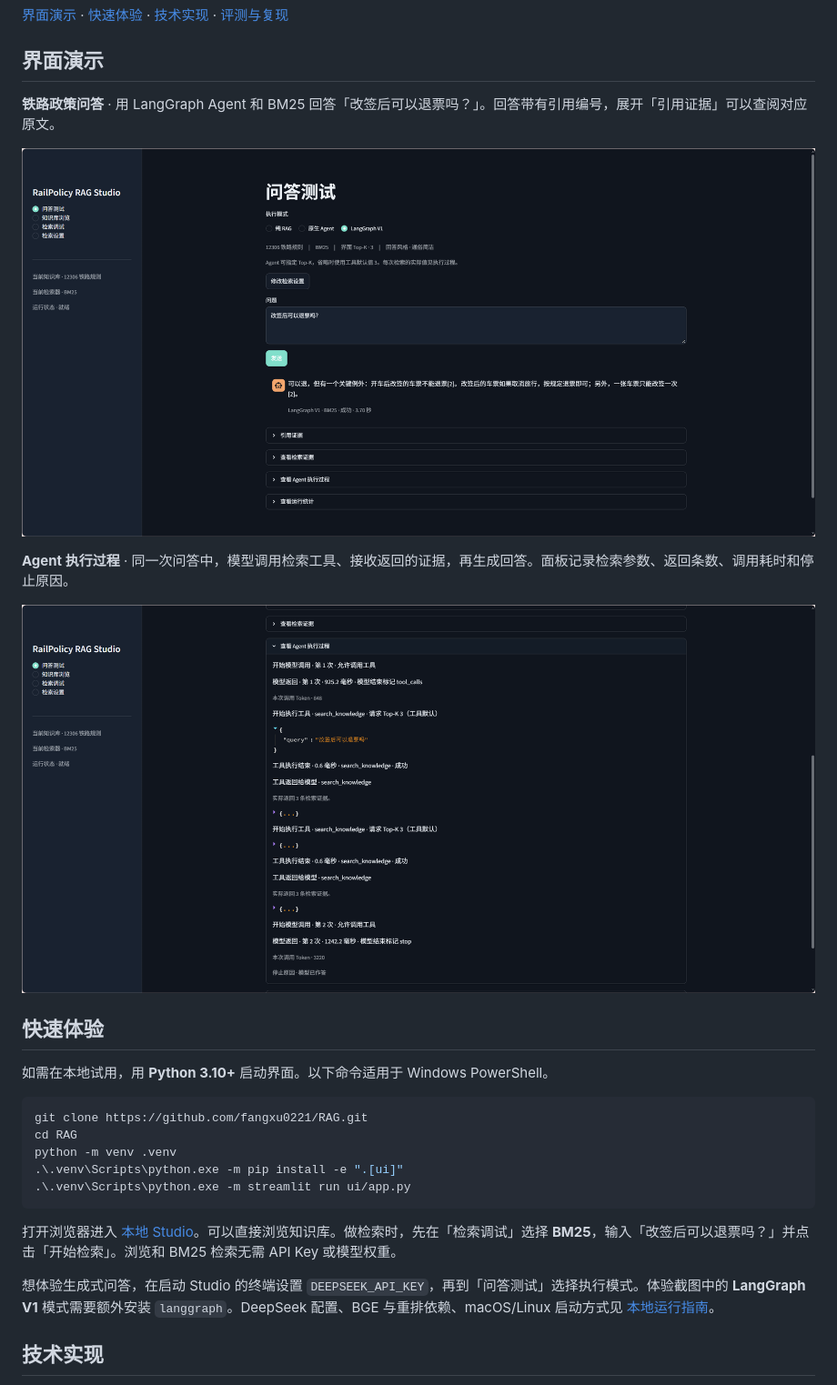
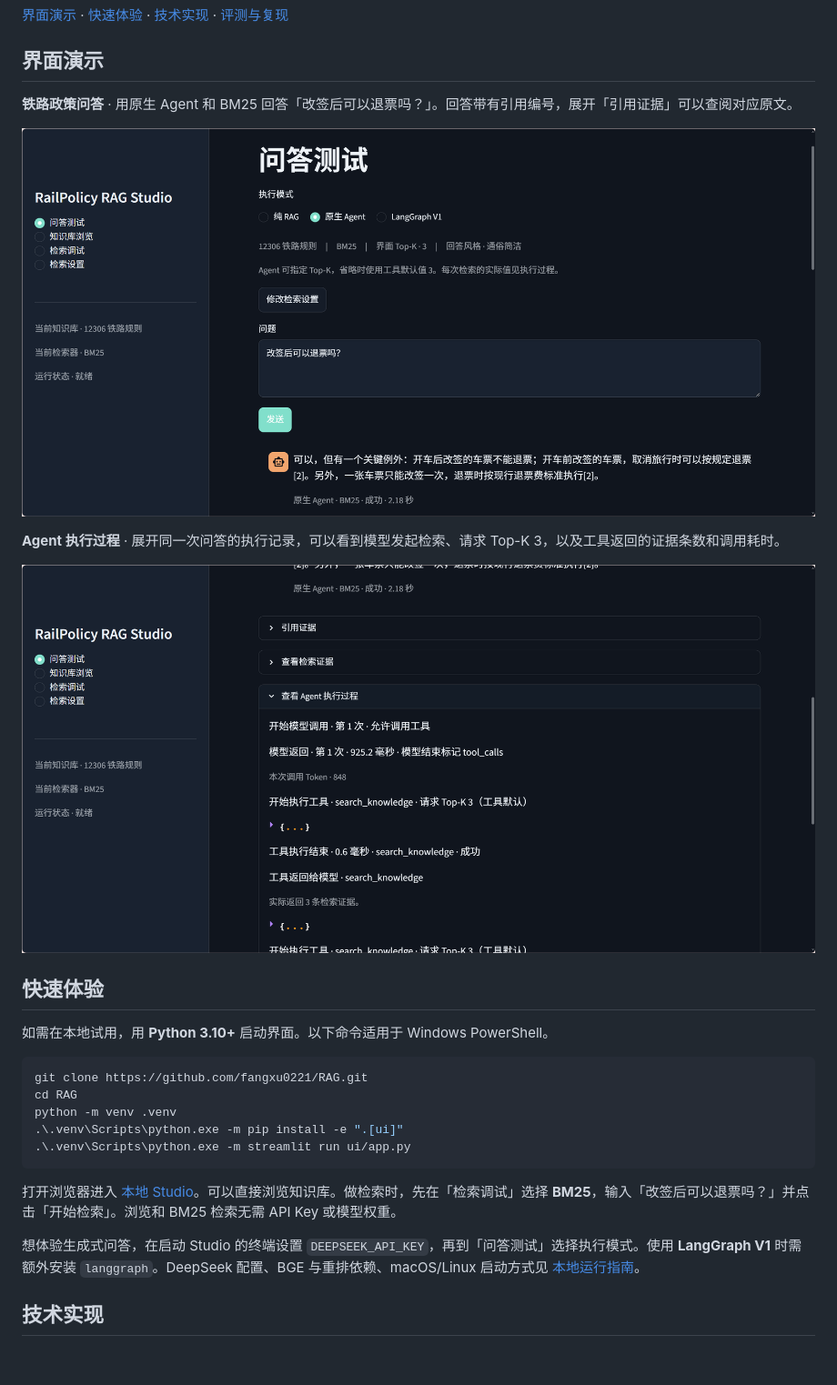
Before and after one commit to fangxu0221/RAG, a Markdown page: README.md, the part around the change. Shown at 91% size. Drawn GitHub-style; pictures changed too: docs/images/studio-agent-trace.png, docs/images/studio-qa.png; blank space fills up the shorter version.

Commit message:
更新readme

```diff
--- a/README.md
+++ b/README.md
@@ -6,11 +6,11 @@ RailPolicy RAG Studio 是一个基于 **12306 铁路规则**的本地问答与
 
 ## 界面演示
 
-**铁路政策问答** · 用 LangGraph Agent 和 BM25 回答「改签后可以退票吗？」。回答带有引用编号，展开「引用证据」可以查阅对应原文。
+**铁路政策问答** · 用原生 Agent 和 BM25 回答「改签后可以退票吗？」。回答带有引用编号，展开「引用证据」可以查阅对应原文。
 
 [![问答页显示改签后能否退票的回答及引用编号](docs/images/studio-qa.png)](docs/images/studio-qa.png)
 
-**Agent 执行过程** · 同一次问答中，模型调用检索工具、接收返回的证据，再生成回答。面板记录检索参数、返回条数、调用耗时和停止原因。
+**Agent 执行过程** · 展开同一次问答的执行记录，可以看到模型发起检索、请求 Top-K 3，以及工具返回的证据条数和调用耗时。
 
 [![执行过程显示模型调用、检索工具与证据返回](docs/images/studio-agent-trace.png)](docs/images/studio-agent-trace.png)
 
@@ -28,7 +28,7 @@ python -m venv .venv
 
 打开浏览器进入 [本地 Studio](http://127.0.0.1:8501)。可以直接浏览知识库。做检索时，先在「检索调试」选择 **BM25**，输入「改签后可以退票吗？」并点击「开始检索」。浏览和 BM25 检索无需 API Key 或模型权重。
 
-想体验生成式问答，在启动 Studio 的终端设置 `DEEPSEEK_API_KEY`，再到「问答测试」选择执行模式。体验截图中的 **LangGraph V1** 模式需要额外安装 `langgraph`。DeepSeek 配置、BGE 与重排依赖、macOS/Linux 启动方式见 [本地运行指南](docs/本地运行指南.md)。
+想体验生成式问答，在启动 Studio 的终端设置 `DEEPSEEK_API_KEY`，再到「问答测试」选择执行模式。使用 **LangGraph V1** 时需额外安装 `langgraph`。DeepSeek 配置、BGE 与重排依赖、macOS/Linux 启动方式见 [本地运行指南](docs/本地运行指南.md)。
 
 ## 技术实现
 
```
